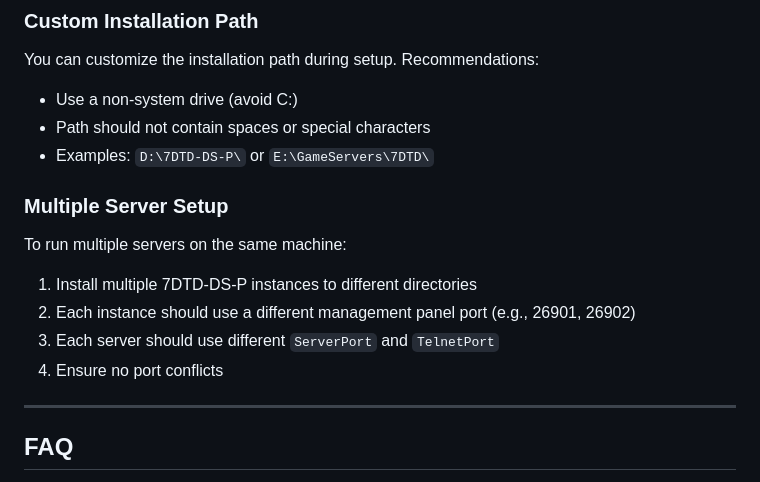
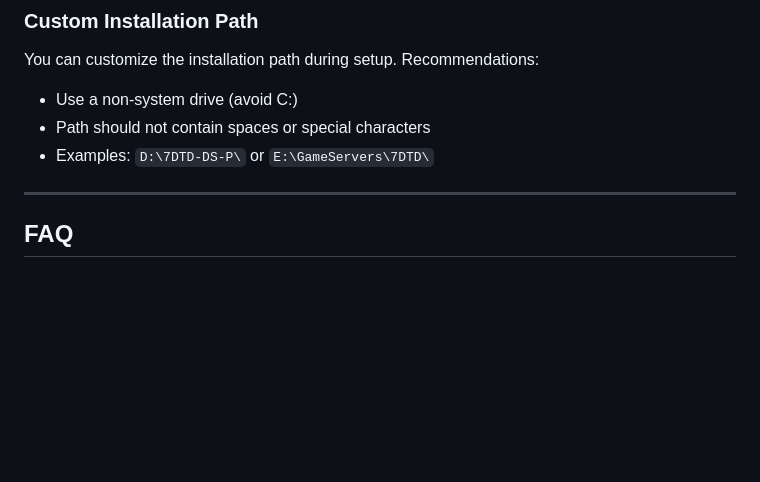
Before and after one commit to waynechen251/7-days-to-die-dedicated-server-plus, a Markdown page: docs/install.en.md, the part around the change. Rendered like a GitHub page; blank space fills up the shorter version.

```diff
--- a/docs/install.en.md
+++ b/docs/install.en.md
@@ -247,14 +247,6 @@ You can customize the installation path during setup. Recommendations:
 - Path should not contain spaces or special characters
 - Examples: `D:\7DTD-DS-P\` or `E:\GameServers\7DTD\`
 
-### Multiple Server Setup
-
-To run multiple servers on the same machine:
-1. Install multiple 7DTD-DS-P instances to different directories
-2. Each instance should use a different management panel port (e.g., 26901, 26902)
-3. Each server should use different `ServerPort` and `TelnetPort`
-4. Ensure no port conflicts
-
 ---
 
 ## FAQ
```
Also changed, not shown: docs/install.md (+0 -8 lines).
